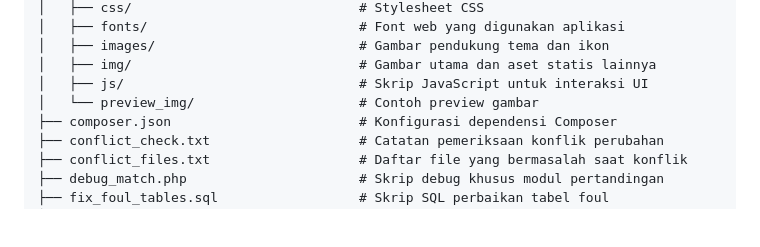
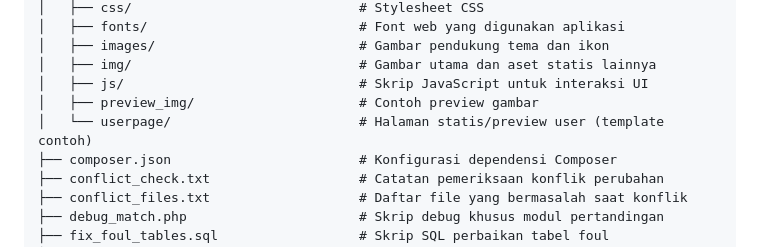
Before and after one commit to MeydhiXploit/website-portal-olahraga---codeigniter3, a Markdown page: README.md, the part around the change. Drawn GitHub-style; blank space fills up the shorter version.

Commit message:
docs: readme

```diff
--- a/README.md
+++ b/README.md
@@ -221,7 +221,8 @@ website-portal-olahraga/
 │   ├── images/                          # Gambar pendukung tema dan ikon
 │   ├── img/                             # Gambar utama dan aset statis lainnya
 │   ├── js/                              # Skrip JavaScript untuk interaksi UI
-│   └── preview_img/                     # Contoh preview gambar
+│   ├── preview_img/                     # Contoh preview gambar
+│   └── userpage/                        # Halaman statis/preview user (template contoh)
 ├── composer.json                        # Konfigurasi dependensi Composer
 ├── conflict_check.txt                   # Catatan pemeriksaan konflik perubahan
 ├── conflict_files.txt                   # Daftar file yang bermasalah saat konflik
```
